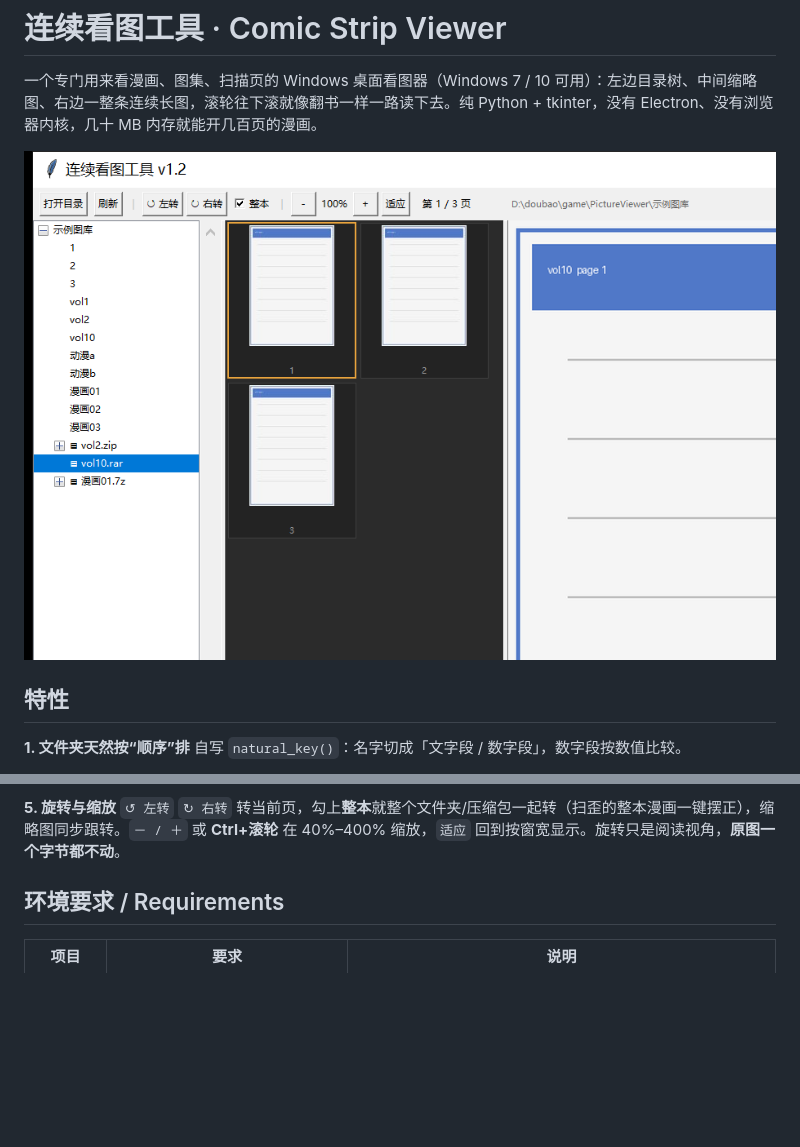
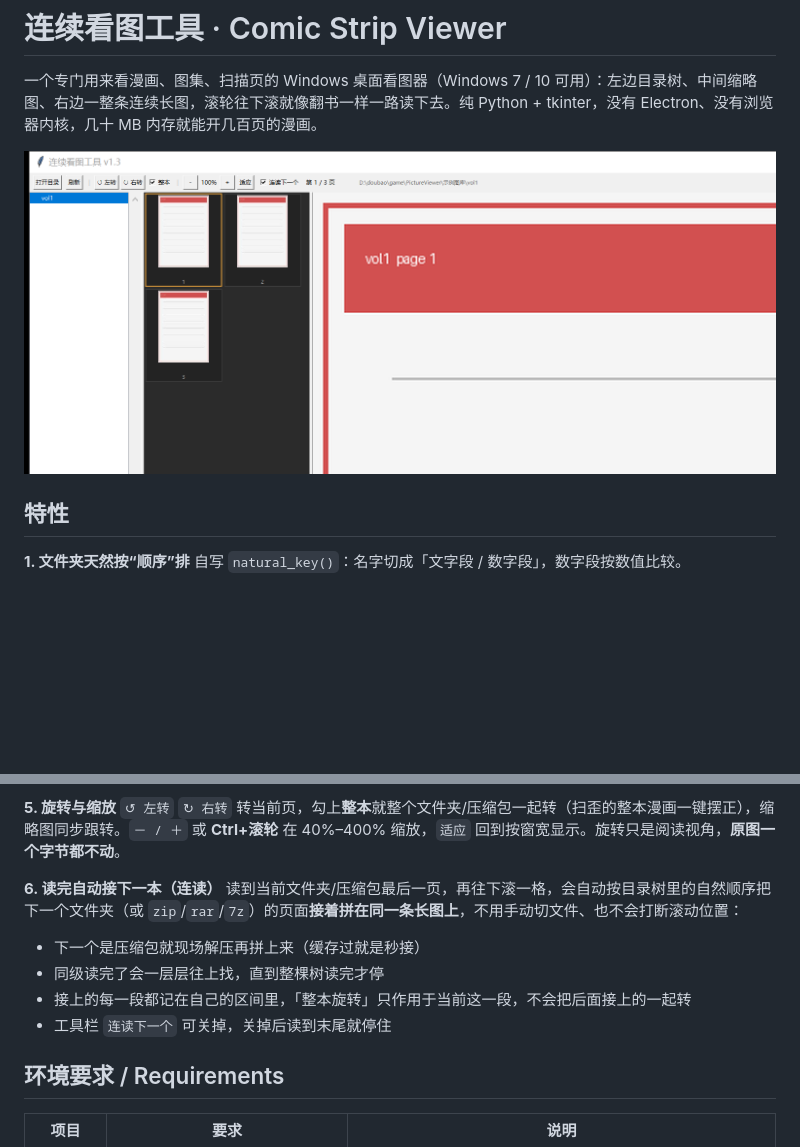
Before and after one commit to hellworldj/comic-viewer, a Markdown page: README.md, 2 parts joined by grey strips. Drawn GitHub-style; pictures changed too: docs/screenshot.png; blank space fills up the shorter version.

Commit message:
feat: 读到最后一页自动接下一个文件夹/压缩包（连读 v1.3）
- 滚到当前一本最后一页底部后，按目录树自然顺序自动追加下一本（同级读完逐层上溯）
- 追加是拼在同一条连续长图上，滚动位置不跳；下一个是压缩包则现场解压再拼
- 每段独立区间，整本旋转只作用于当前段；工具栏新增「连读下一个」开关
- 自检新增连读用例（vol1→vol2、漫画03→vol2.zip），截图更新为 v1.3 界面

```diff
--- a/README.md
+++ b/README.md
@@ -29,6 +29,13 @@
 
 **5. 旋转与缩放**
 `↺ 左转` `↻ 右转` 转当前页，勾上**整本**就整个文件夹/压缩包一起转（扫歪的整本漫画一键摆正），缩略图同步跟转。`－ / ＋` 或 **Ctrl+滚轮** 在 40%–400% 缩放，`适应` 回到按窗宽显示。旋转只是阅读视角，**原图一个字节都不动**。
+
+**6. 读完自动接下一本（连读）**
+读到当前文件夹/压缩包最后一页，再往下滚一格，会自动按目录树里的自然顺序把下一个文件夹（或 `zip`/`rar`/`7z`）的页面**接着拼在同一条长图上**，不用手动切文件、也不会打断滚动位置：
+- 下一个是压缩包就现场解压再拼上来（缓存过就是秒接）
+- 同级读完了会一层层往上找，直到整棵树读完才停
+- 接上的每一段都记在自己的区间里，「整本旋转」只作用于当前这一段，不会把后面接上的一起转
+- 工具栏 `连读下一个` 可关掉，关掉后读到末尾就停住
 
 ## 环境要求 / Requirements
 
```
Also changed, not shown: 使用说明.md (+3 -2 lines), 2 other files.
